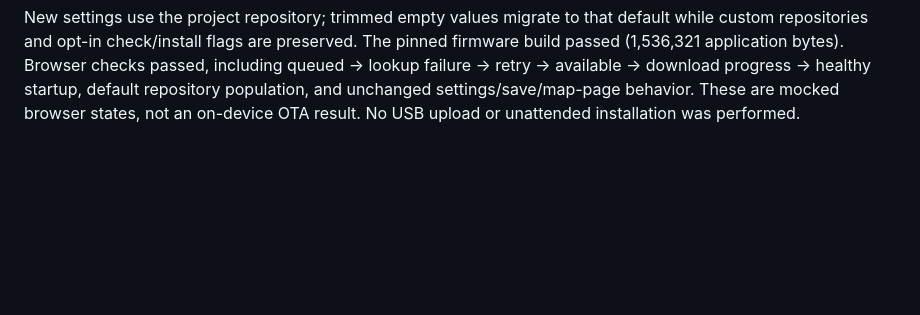
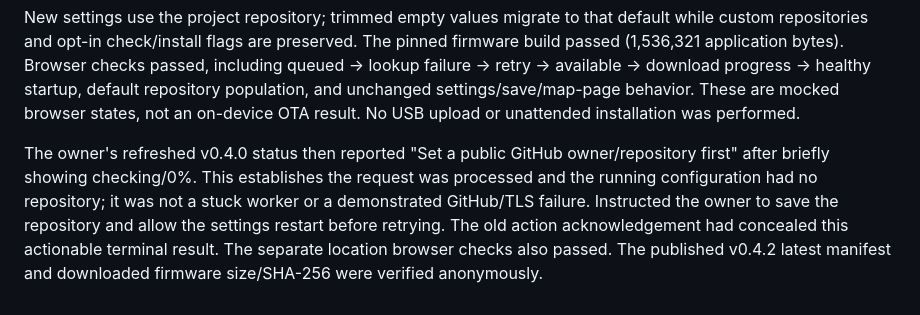
Before and after one commit to sideout909/CYD-Weather-Link, a Markdown page: firmware/VALIDATION.md, the part around the change. GitHub-like rendering; blank space fills up the shorter version.

Commit message:
Record missing saved repository during first OTA check

```diff
--- a/firmware/VALIDATION.md
+++ b/firmware/VALIDATION.md
@@ -435,3 +435,12 @@ passed, including queued → lookup failure → retry → available → download
 progress → healthy startup, default repository population, and unchanged
 settings/save/map-page behavior. These are mocked browser states, not an
 on-device OTA result. No USB upload or unattended installation was performed.
+
+The owner's refreshed v0.4.0 status then reported "Set a public GitHub
+owner/repository first" after briefly showing checking/0%. This establishes
+the request was processed and the running configuration had no repository;
+it was not a stuck worker or a demonstrated GitHub/TLS failure. Instructed the
+owner to save the repository and allow the settings restart before retrying.
+The old action acknowledgement had concealed this actionable terminal result.
+The separate location browser checks also passed. The published v0.4.2 latest
+manifest and downloaded firmware size/SHA-256 were verified anonymously.
```
